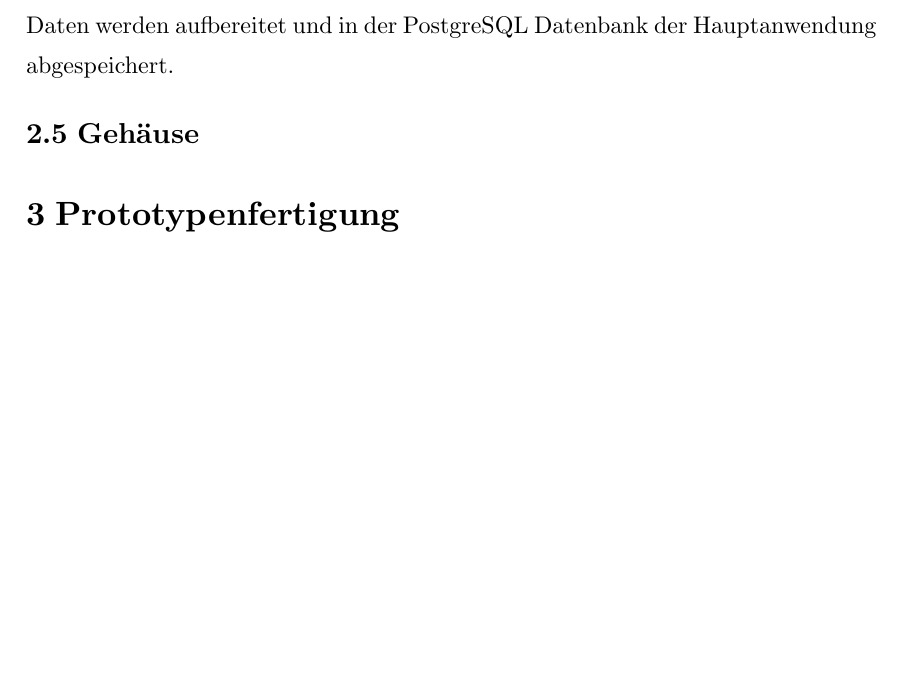
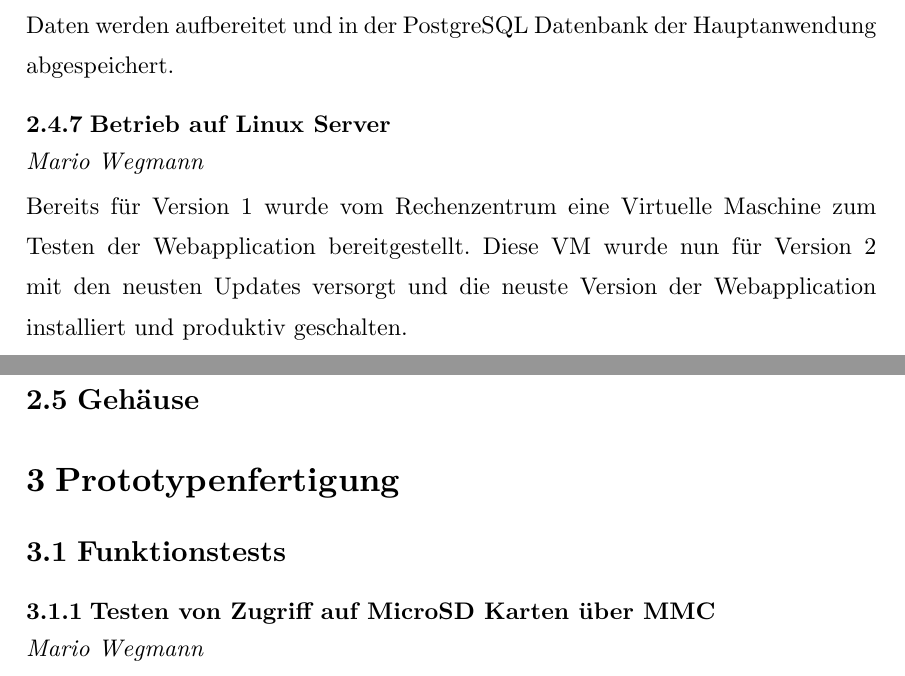
Before and after one commit to THA-LPRD/documentation-v2, a Typst document (thesis.typ, which reads content/prototypen.typ, content/webapp-server.typ): part of page 8 of 12 before the commit and two parts of pages 8 and 9 of 13 after it, the two joined at a grey line, cut so that both start at the same text, the shorter picture padded with empty space. Compiled offline with Typst 0.15.

```diff
--- a/content/prototypen.typ
+++ b/content/prototypen.typ
@@ -1 +1,6 @@
 = Prototypenfertigung
+
+== Funktionstests
+
+=== Testen von Zugriff auf MicroSD Karten über MMC
+_Mario Wegmann_
--- a/content/webapp-server.typ
+++ b/content/webapp-server.typ
@@ -27,3 +27,8 @@
 _Mario Wegmann_
 
 Bereits in Version 1 wurde eine Möglichkeit gefunden die WebUntis Daten der THA auszulesen. Mithilfe der Node-Library [webuntis](https://www.npmjs.com/package/webuntis) können die WebUntis Daten programatisch ausgelesen werden. Der WebUntis Worker kann dabei alle Räume abfragen, die in WebUntis vorhanden sind und für einen spezifischen Raum den Wochenplan abfragen. Die Daten werden aufbereitet und in der PostgreSQL Datenbank der Hauptanwendung abgespeichert.
+
+=== Betrieb auf Linux Server
+_Mario Wegmann_
+
+Bereits für Version 1 wurde vom Rechenzentrum eine Virtuelle Maschine zum Testen der Webapplication bereitgestellt. Diese VM wurde nun für Version 2 mit den neusten Updates versorgt und die neuste Version der Webapplication installiert und produktiv geschalten.
```
Also changed, not shown: figures/AlleAssets.png (added), figures/AlleDaten.png (added), figures/AlleDisplays.png (added), figures/AlleTemplates.png (added), figures/DetailAsset.png (added), figures/DetailData.png (added), figures/DetailDisplay.png (added), figures/DetailTemplate.png (added).
